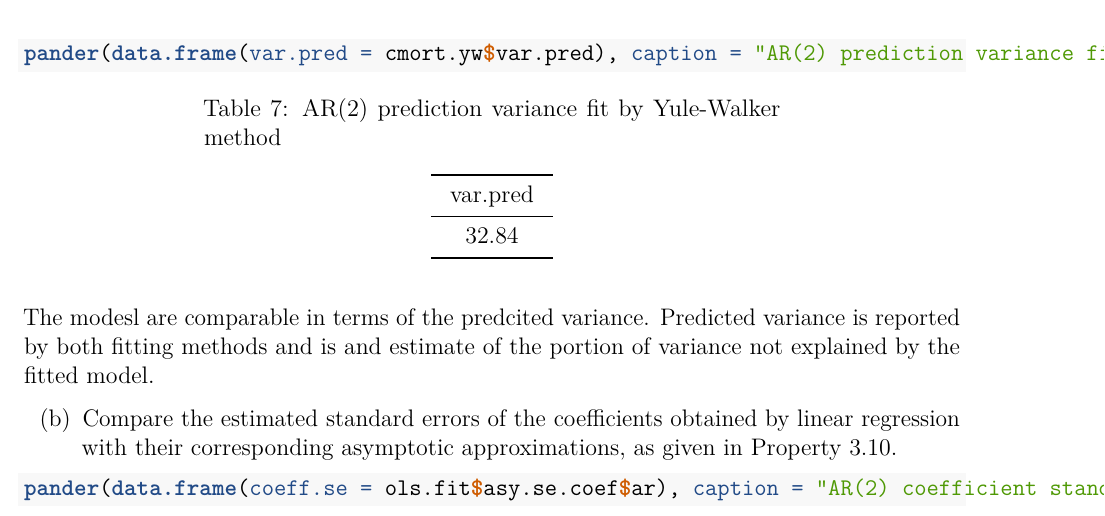
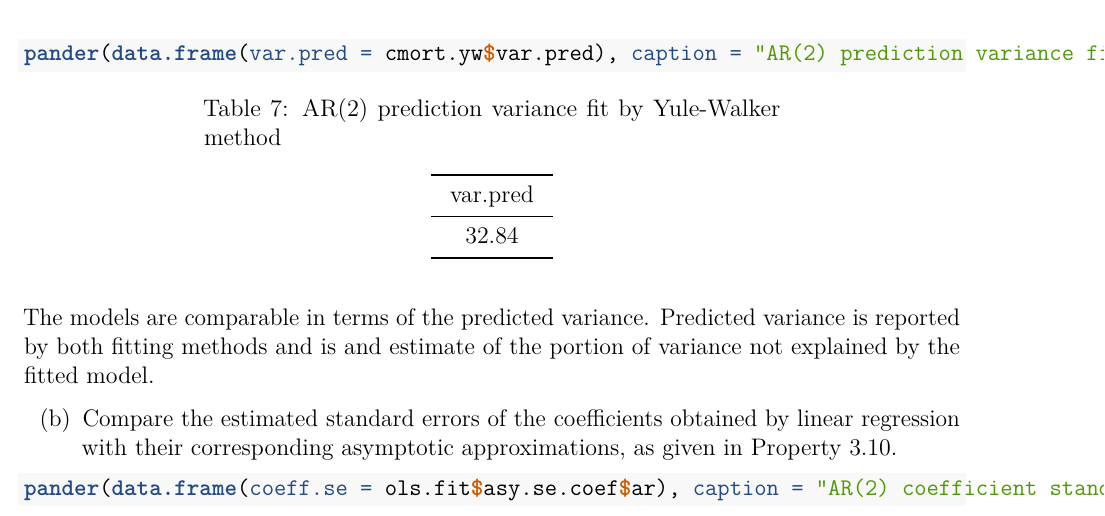
Before and after one commit to campbell-2589/applied-time-series-analysis-with-R, an R Markdown document (BruceCampbell_ST534_HW3_ShumwayCh3.Rmd): part of page 9 of 14, cut so that both start at the same text. The pictures show the output file BruceCampbell_ST534_HW3_ShumwayCh3.pdf that the author committed with the source.

Commit message:
2017_10_28_ 7_27_17

````diff
--- a/BruceCampbell_ST534_HW3_ShumwayCh3.Rmd
+++ b/BruceCampbell_ST534_HW3_ShumwayCh3.Rmd
@@ -136,7 +136,7 @@ pander(data.frame(var.pred = cmort.yw$var.pred),
        caption = "AR(2) prediction variance fit by Yule-Walker method")
 ```
 
-The modesl are comparable in terms of the predcited variance.  Predicted variance is reported by both fitting methods and is and estimate of the portion of variance not explained by the fitted model.
+The models are comparable in terms of the predicted variance.  Predicted variance is reported by both fitting methods and is and estimate of the portion of variance not explained by the fitted model.
 
 (b) Compare the estimated standard errors of the coefficients obtained by linear regression with their corresponding asymptotic approximations, as given in Property 3.10.
 
````
Also changed, not shown: BruceCampbell_ST534_HW3_ShumwayCh3.pdf.
